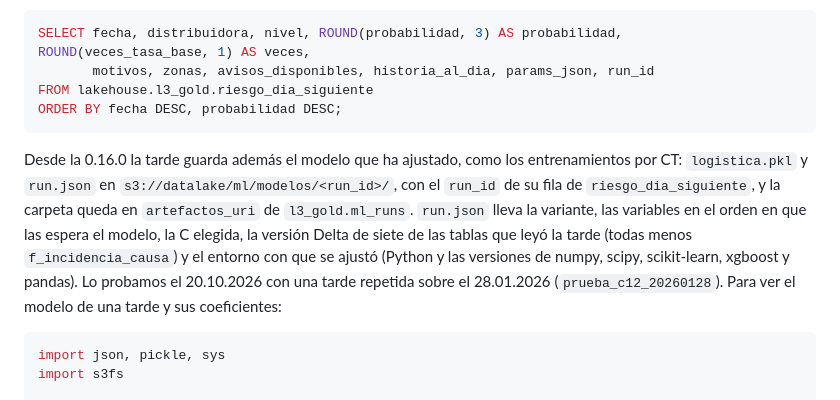
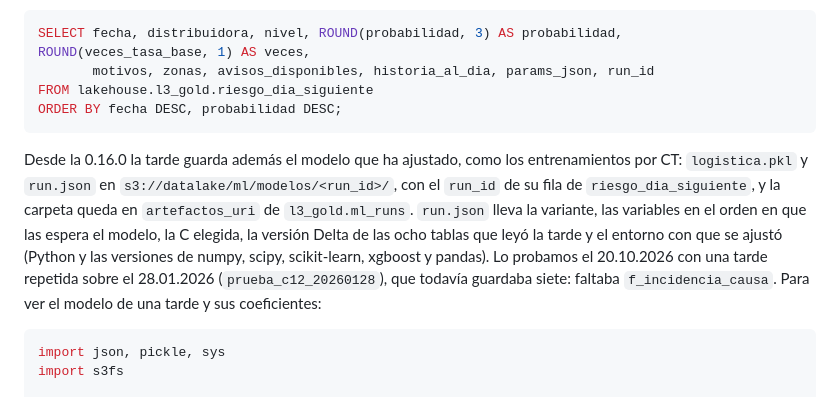
Before and after one commit to antonpolenyaka/gridpredic-infrastructure, a Markdown page: docs/model_card.md, the part around the change. GitHub-like rendering.

Commit message:
Fichas del modelo y del dataset: ocho tablas

````diff
--- a/docs/model_card.md
+++ b/docs/model_card.md
@@ -104,7 +104,7 @@ FROM lakehouse.l3_gold.riesgo_dia_siguiente
 ORDER BY fecha DESC, probabilidad DESC;
 ```
 
-Desde la 0.16.0 la tarde guarda además el modelo que ha ajustado, como los entrenamientos por CT: `logistica.pkl` y `run.json` en `s3://datalake/ml/modelos/<run_id>/`, con el `run_id` de su fila de `riesgo_dia_siguiente`, y la carpeta queda en `artefactos_uri` de `l3_gold.ml_runs`. `run.json` lleva la variante, las variables en el orden en que las espera el modelo, la C elegida, la versión Delta de siete de las tablas que leyó la tarde (todas menos `f_incidencia_causa`) y el entorno con que se ajustó (Python y las versiones de numpy, scipy, scikit-learn, xgboost y pandas). Lo probamos el 20.10.2026 con una tarde repetida sobre el 28.01.2026 (`prueba_c12_20260128`). Para ver el modelo de una tarde y sus coeficientes:
+Desde la 0.16.0 la tarde guarda además el modelo que ha ajustado, como los entrenamientos por CT: `logistica.pkl` y `run.json` en `s3://datalake/ml/modelos/<run_id>/`, con el `run_id` de su fila de `riesgo_dia_siguiente`, y la carpeta queda en `artefactos_uri` de `l3_gold.ml_runs`. `run.json` lleva la variante, las variables en el orden en que las espera el modelo, la C elegida, la versión Delta de las ocho tablas que leyó la tarde y el entorno con que se ajustó (Python y las versiones de numpy, scipy, scikit-learn, xgboost y pandas). Lo probamos el 20.10.2026 con una tarde repetida sobre el 28.01.2026 (`prueba_c12_20260128`), que todavía guardaba siete: faltaba `f_incidencia_causa`. Para ver el modelo de una tarde y sus coeficientes:
 
 ```python
 import json, pickle, sys
````
Also changed, not shown: docs/dataset_card.md (+1 -1 lines).
